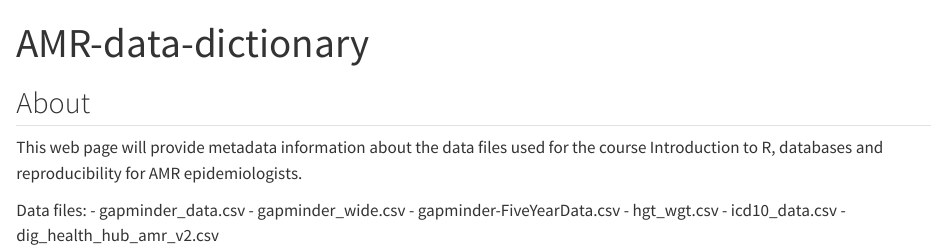
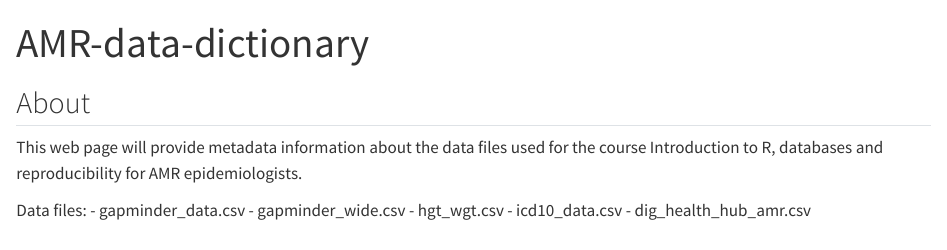
Before and after one commit to ArchieArcvark/amr-data-dictionary, a Quarto document (index.qmd): the page in a window 1100 px wide, from its top. Rendered offline with R 4.5, knitr and Pandoc in place of Quarto, with nearby package versions.

Commit message:
Error, identified. restored to last known correct

```diff
--- a/index.qmd
+++ b/index.qmd
@@ -13,3 +12,3 @@ Data files:
 - hgt_wgt.csv
 - icd10_data.csv
-- dig_health_hub_amr_v2.csv
+- dig_health_hub_amr.csv
```
Also changed, not shown: index.qmd (1 more changed lines).
